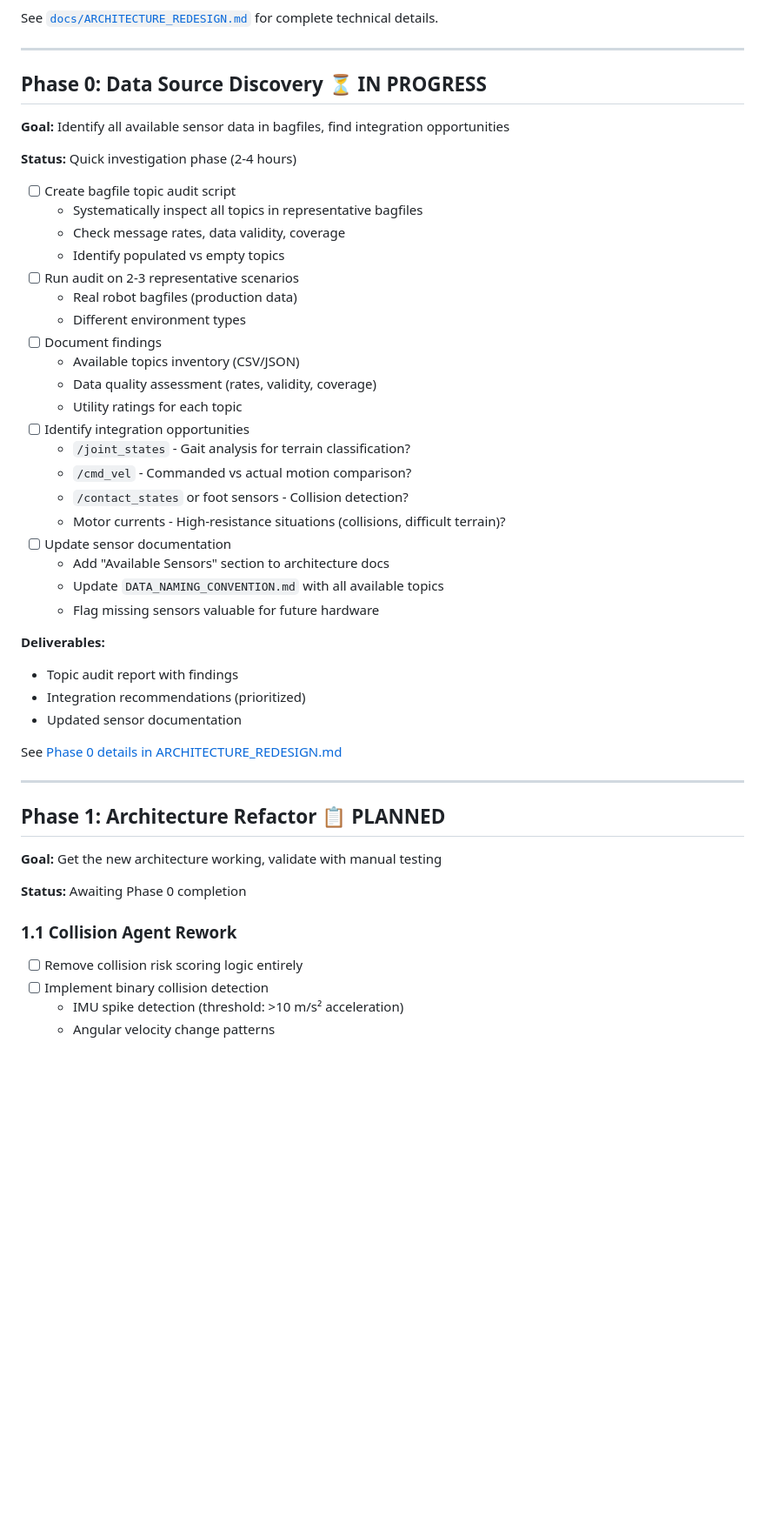
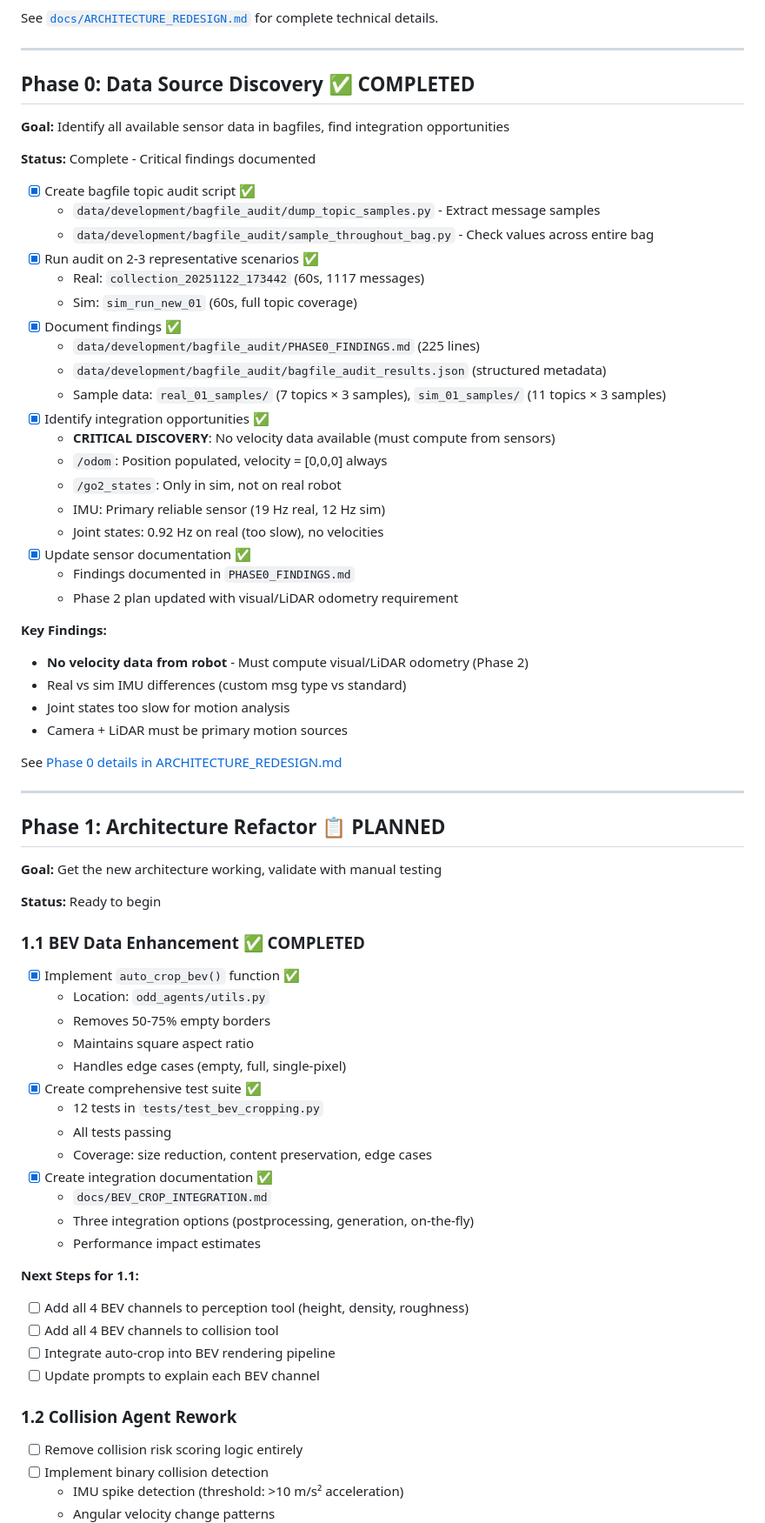
Before and after one commit to danmartinez78/go2-odd-observer, a Markdown page: TODO.md, the part around one of its changes. Shown at 87% size. GitHub-like rendering; blank space fills up the shorter version.

Commit message:
docs: Update TODO.md with Phase 0 completion and BEV auto-crop status

```diff
--- a/TODO.md
+++ b/TODO.md
@@ -18,37 +18,37 @@ See [`docs/ARCHITECTURE_REDESIGN.md`](docs/ARCHITECTURE_REDESIGN.md) for complet
 
 ---
 
-## Phase 0: Data Source Discovery ⏳ IN PROGRESS
+## Phase 0: Data Source Discovery ✅ COMPLETED
 
 **Goal:** Identify all available sensor data in bagfiles, find integration opportunities
 
-**Status:** Quick investigation phase (2-4 hours)
+**Status:** Complete - Critical findings documented
 
-- [ ] Create bagfile topic audit script
-  - Systematically inspect all topics in representative bagfiles
-  - Check message rates, data validity, coverage
-  - Identify populated vs empty topics
-- [ ] Run audit on 2-3 representative scenarios
-  - Real robot bagfiles (production data)
-  - Different environment types
-- [ ] Document findings
-  - Available topics inventory (CSV/JSON)
-  - Data quality assessment (rates, validity, coverage)
-  - Utility ratings for each topic
-- [ ] Identify integration opportunities
-  - `/joint_states` - Gait analysis for terrain classification?
-  - `/cmd_vel` - Commanded vs actual motion comparison?
-  - `/contact_states` or foot sensors - Collision detection?
-  - Motor currents - High-resistance situations (collisions, difficult terrain)?
-- [ ] Update sensor documentation
-  - Add "Available Sensors" section to architecture docs
-  - Update `DATA_NAMING_CONVENTION.md` with all available topics
-  - Flag missing sensors valuable for future hardware
+- [x] Create bagfile topic audit script ✅
+  - `data/development/bagfile_audit/dump_topic_samples.py` - Extract message samples
+  - `data/development/bagfile_audit/sample_throughout_bag.py` - Check values across entire bag
+- [x] Run audit on 2-3 representative scenarios ✅
+  - Real: `collection_20251122_173442` (60s, 1117 messages)
+  - Sim: `sim_run_new_01` (60s, full topic coverage)
+- [x] Document findings ✅
+  - `data/development/bagfile_audit/PHASE0_FINDINGS.md` (225 lines)
+  - `data/development/bagfile_audit/bagfile_audit_results.json` (structured metadata)
+  - Sample data: `real_01_samples/` (7 topics × 3 samples), `sim_01_samples/` (11 topics × 3 samples)
+- [x] Identify integration opportunities ✅
+  - **CRITICAL DISCOVERY**: No velocity data available (must compute from sensors)
+  - `/odom`: Position populated, velocity = [0,0,0] always
+  - `/go2_states`: Only in sim, not on real robot
+  - IMU: Primary reliable sensor (19 Hz real, 12 Hz sim)
+  - Joint states: 0.92 Hz on real (too slow), no velocities
+- [x] Update sensor documentation ✅
+  - Findings documented in `PHASE0_FINDINGS.md`
+  - Phase 2 plan updated with visual/LiDAR odometry requirement
 
-**Deliverables:**
-- Topic audit report with findings
-- Integration recommendations (prioritized)
-- Updated sensor documentation
+**Key Findings:**
+- **No velocity data from robot** - Must compute visual/LiDAR odometry (Phase 2)
+- Real vs sim IMU differences (custom msg type vs standard)
+- Joint states too slow for motion analysis
+- Camera + LiDAR must be primary motion sources
 
 See [Phase 0 details in ARCHITECTURE_REDESIGN.md](docs/ARCHITECTURE_REDESIGN.md#phase-0-data-source-discovery-quick-investigation)
 
@@ -58,9 +58,30 @@ See [Phase 0 details in ARCHITECTURE_REDESIGN.md](docs/ARCHITECTURE_REDESIGN.md#
 
 **Goal:** Get the new architecture working, validate with manual testing
 
-**Status:** Awaiting Phase 0 completion
+**Status:** Ready to begin
 
-### 1.1 Collision Agent Rework
+### 1.1 BEV Data Enhancement ✅ COMPLETED
+- [x] Implement `auto_crop_bev()` function ✅
+  - Location: `odd_agents/utils.py`
+  - Removes 50-75% empty borders
+  - Maintains square aspect ratio
+  - Handles edge cases (empty, full, single-pixel)
+- [x] Create comprehensive test suite ✅
+  - 12 tests in `tests/test_bev_cropping.py`
+  - All tests passing
+  - Coverage: size reduction, content preservation, edge cases
+- [x] Create integration documentation ✅
+  - `docs/BEV_CROP_INTEGRATION.md`
+  - Three integration options (postprocessing, generation, on-the-fly)
+  - Performance impact estimates
+
+**Next Steps for 1.1:**
+- [ ] Add all 4 BEV channels to perception tool (height, density, roughness)
+- [ ] Add all 4 BEV channels to collision tool
+- [ ] Integrate auto-crop into BEV rendering pipeline
+- [ ] Update prompts to explain each BEV channel
+
+### 1.2 Collision Agent Rework
 - [ ] Remove collision risk scoring logic entirely
 - [ ] Implement binary collision detection
   - IMU spike detection (threshold: >10 m/s² acceleration)
```
Also changed, not shown: other parts of TODO.md (+64 -25 lines).
